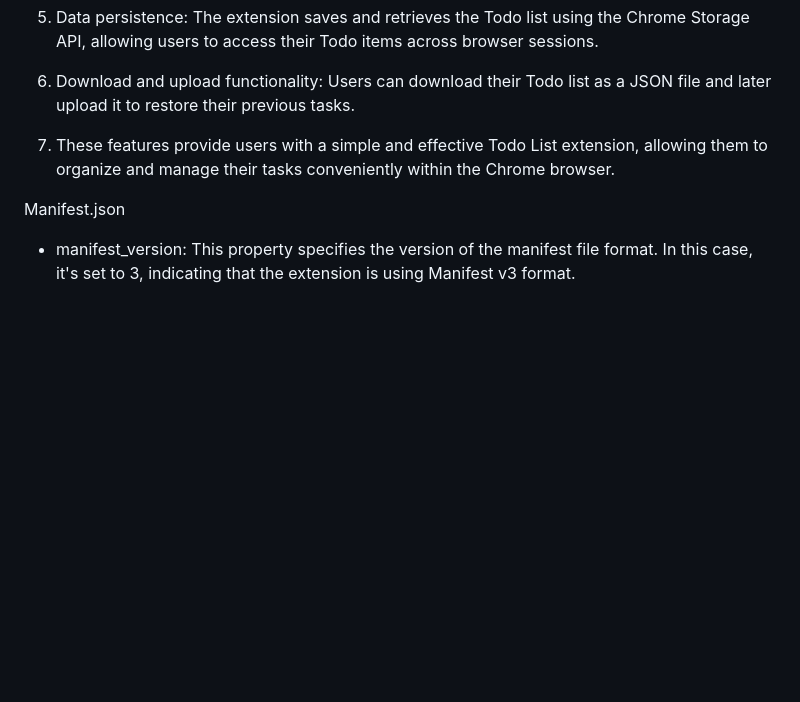
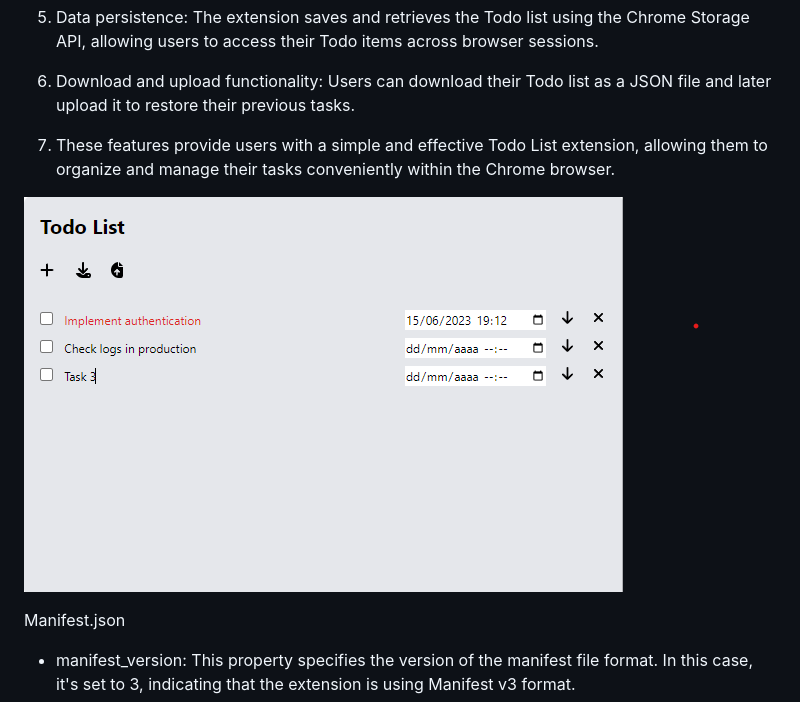
Before and after one commit to guilhermefmotta/todo-chrome-extension, a Markdown page: readme.md, the part around the change. Rendered like a GitHub page; pictures changed too: todo.png (added); blank space fills up the shorter version.

Commit message:
image

```diff
--- a/readme.md
+++ b/readme.md
@@ -14,6 +14,8 @@
 
 7. These features provide users with a simple and effective Todo List extension, allowing them to organize and manage their tasks conveniently within the Chrome browser.
 
+![todo](./todo.png "Todo")
+
 Manifest.json
 - manifest_version: This property specifies the version of the manifest file format. In this case, it's set to 3, indicating that the extension is using Manifest v3 format.
 - name: The name of your Chrome extension. In this example, it's set to "Todo List".
```
